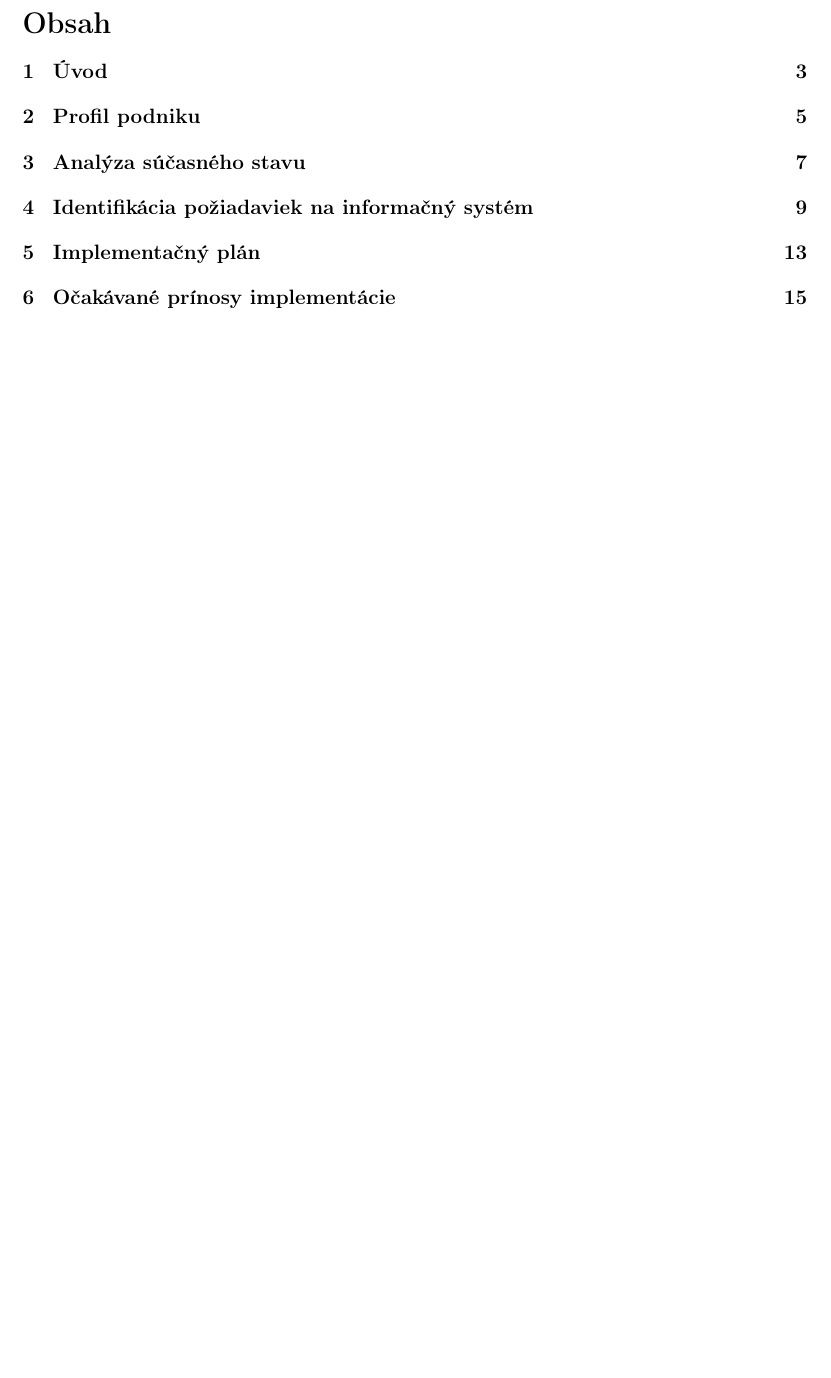
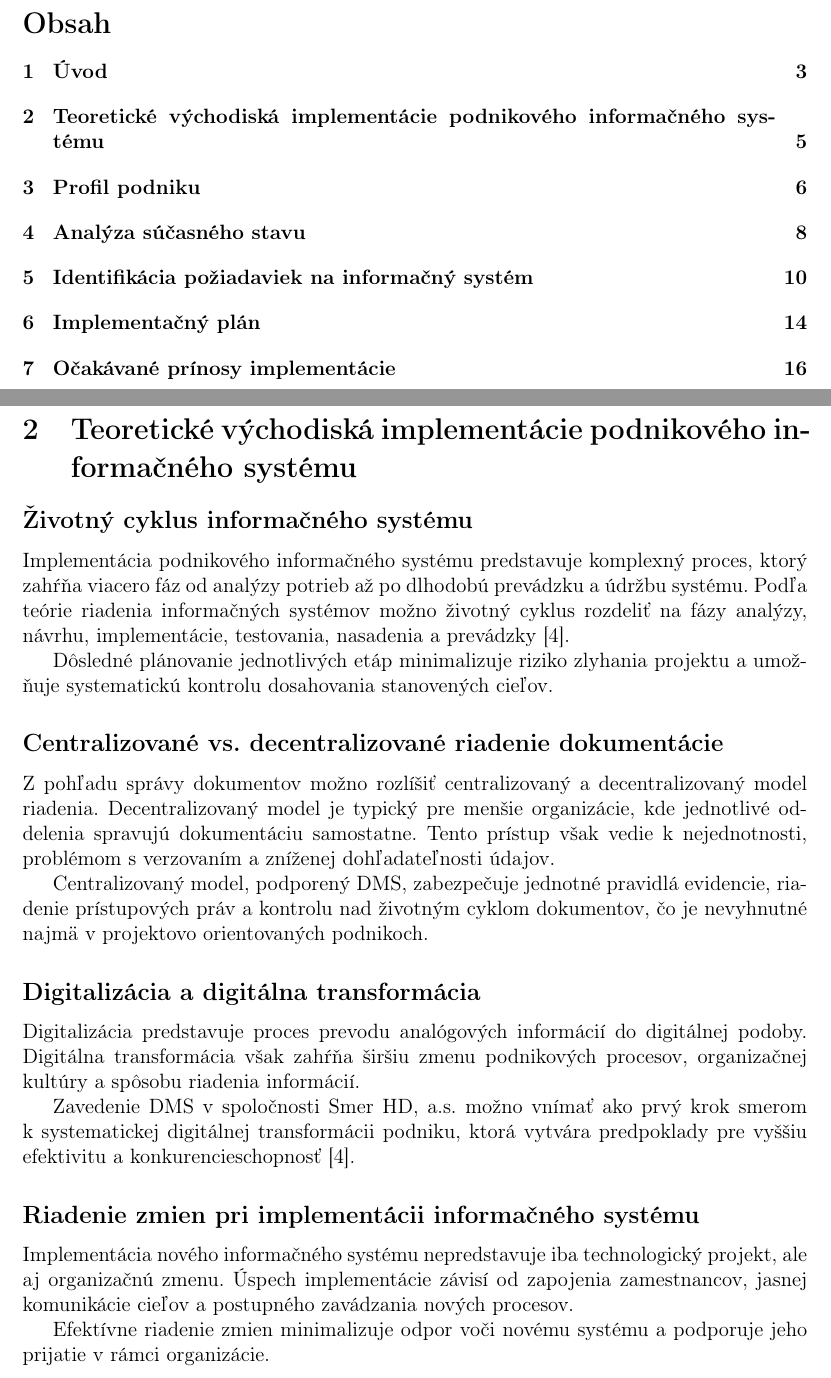
Before and after one commit to virtualvoid/BIAX10026, a LaTeX document (main.tex, which reads sections/theoretical-background.tex): part of page 2 of 19 before the commit and two parts of pages 2 and 5 of 20 after it, the two joined at a grey line, cut so that both start at the same text, the shorter picture padded with empty space. Compiled offline with pdfLaTeX.

Commit message:
removed ocd numbering, added theoretical background

```diff
--- /dev/null
+++ b/sections/theoretical-background.tex
@@ -0,0 +1,34 @@
+\section{Teoretické východiská implementácie podnikového informačného systému}
+
+\subsection*{Životný cyklus informačného systému}
+
+Implementácia podnikového informačného systému predstavuje komplexný proces, ktorý zahŕňa viacero fáz od analýzy potrieb až po dlhodobú prevádzku a údržbu systému.
+Podľa teórie riadenia informačných systémov možno životný cyklus rozdeliť na fázy analýzy, návrhu, implementácie, testovania, nasadenia a prevádzky \cite{laudon}.
+
+Dôsledné plánovanie jednotlivých etáp minimalizuje riziko zlyhania projektu a umožňuje systematickú kontrolu dosahovania stanovených cieľov.
+
+\subsection*{Centralizované vs. decentralizované riadenie dokumentácie}
+
+Z pohľadu správy dokumentov možno rozlíšiť centralizovaný a decentralizovaný model riadenia.
+Decentralizovaný model je typický pre menšie organizácie, kde jednotlivé oddelenia spravujú dokumentáciu samostatne.
+Tento prístup však vedie k nejednotnosti, problémom s verzovaním a zníženej dohľadateľnosti údajov.
+
+Centralizovaný model, podporený \gls{dms}, zabezpečuje jednotné pravidlá evidencie, riadenie prístupových práv a kontrolu nad životným cyklom dokumentov,
+čo je nevyhnutné najmä v projektovo orientovaných podnikoch.
+
+\subsection*{Digitalizácia a digitálna transformácia}
+
+Digitalizácia predstavuje proces prevodu analógových informácií do digitálnej podoby. Digitálna transformácia však zahŕňa širšiu zmenu podnikových procesov,
+organizačnej kultúry a spôsobu riadenia informácií.
+
+Zavedenie \gls{dms} v spoločnosti Smer HD, a.s. možno vnímať ako prvý krok smerom k systematickej digitálnej transformácii podniku,
+ktorá vytvára predpoklady pre vyššiu efektivitu a konkurencieschopnosť \cite{laudon}.
+
+\subsection*{Riadenie zmien pri implementácii informačného systému}
+
+Implementácia nového informačného systému nepredstavuje iba technologický projekt, ale aj organizačnú zmenu. Úspech implementácie závisí od zapojenia zamestnancov,
+jasnej komunikácie cieľov a postupného zavádzania nových procesov.
+
+Efektívne riadenie zmien minimalizuje odpor voči novému systému a podporuje jeho prijatie v rámci organizácie.
+
+\clearpage
```
Also changed, not shown: main.tex (+9 -8 lines), sections/benefits-risks.tex (renamed from sections/06-benefits-risks.tex), sections/company-profile.tex (renamed from sections/01-company-profile.tex), sections/conclusion.tex (renamed from sections/07-conclusion.tex), sections/current-state.tex (renamed from sections/02-current-state.tex), sections/implementation-plan.tex (renamed from sections/05-implementation-plan.tex), sections/introduction.tex (renamed from sections/00-introduction.tex), sections/requirements.tex (renamed from sections/03-requirements.tex), sections/solution-design.tex (renamed from sections/04-solution-design.tex).
